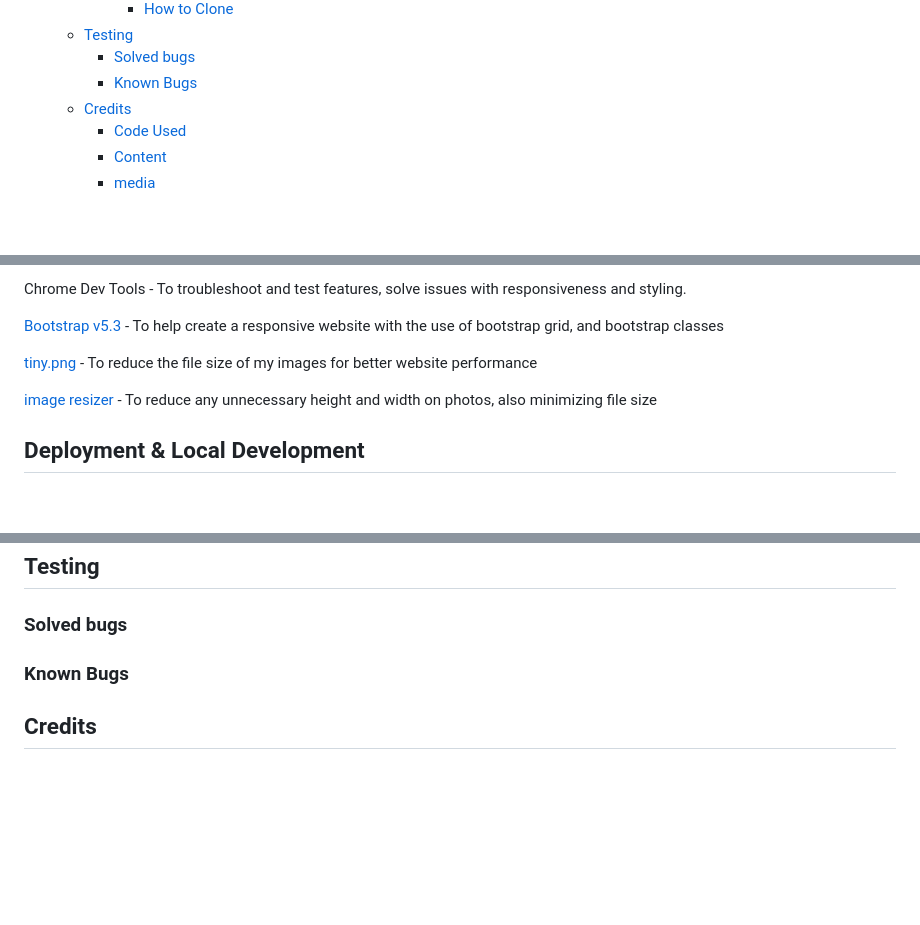
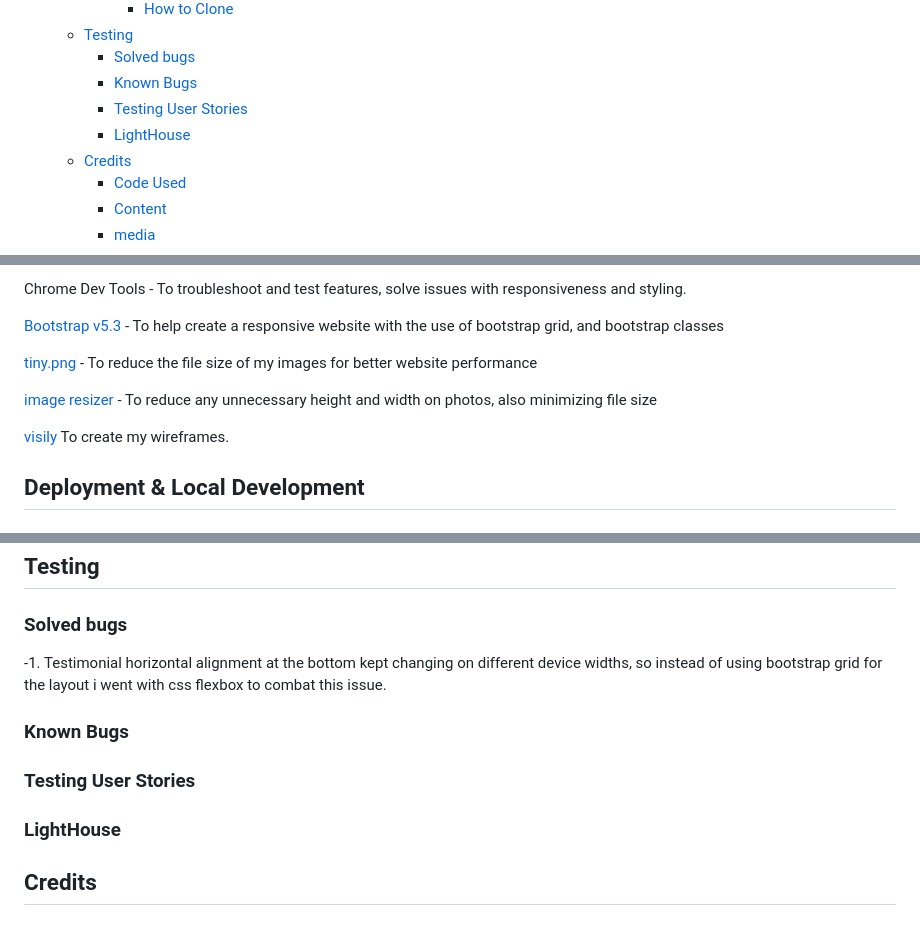
Before and after one commit to Craig-Hudson/The-SmokeHouse, a Markdown page: README.md, 3 parts joined by grey strips. GitHub-like rendering; blank space fills up the shorter version.

Commit message:
add infomation on solved bugs

```diff
--- a/README.md
+++ b/README.md
@@ -23,6 +23,8 @@ The aims for this website are to make it easier for existing and new potential c
   - [Testing](#testing)
     - [Solved bugs](#solved-bugs)
     - [Known Bugs](#known-bugs)
+    - [Testing User Stories](#testing-user-stories)
+    - [LightHouse](#lighthouse)
   - [Credits](#credits)
     - [Code Used](#code-used)
     - [Content](#content)
@@ -100,6 +102,8 @@ Chrome Dev Tools - To troubleshoot and test features, solve issues with responsi
 
 [image resizer](https://imageresizer.com/) - To reduce any unnecessary height and width on photos, also minimizing file size
 
+[visily](https://app.visily.ai/) To create my wireframes.
+
 ## Deployment & Local Development
 
 ### Deployment
@@ -145,7 +149,13 @@ To clone The SmokeHouse repository:
 
 ### Solved bugs
 
+-1. Testimonial horizontal alignment at the bottom kept changing on different device widths, so instead of using bootstrap grid for the layout i went with css flexbox to combat this issue.
+
 ### Known Bugs
+
+### Testing User Stories
+
+### LightHouse
 
 ## Credits
 
```
Also changed, not shown: other parts of README.md (+1 -1 lines).
